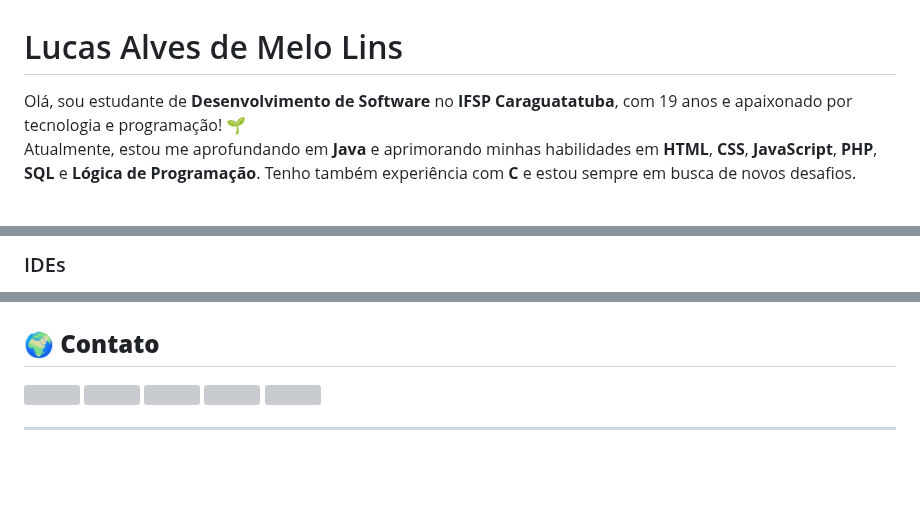
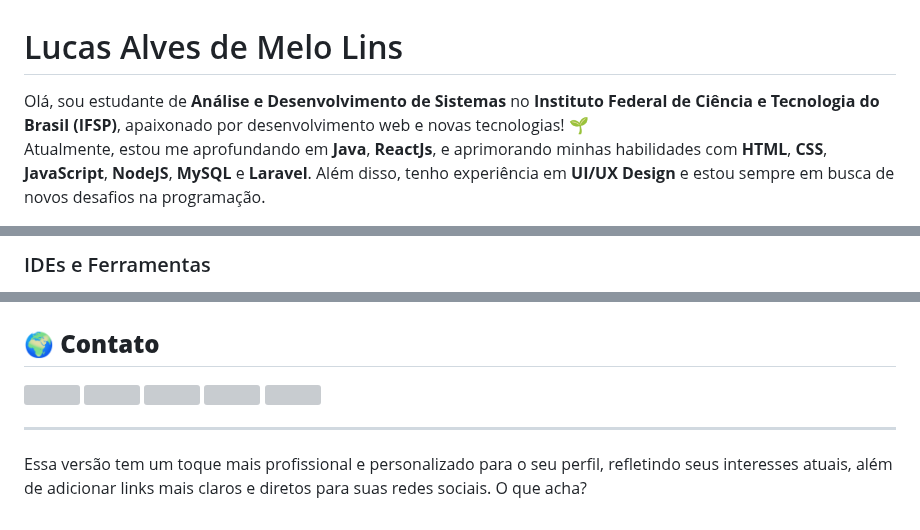
Before and after one commit to Luskahz/Luskahz, a Markdown page: README.md, 3 parts joined by grey strips. Rendered like a GitHub page; blank space fills up the shorter version; grey boxes are pictures that could not be loaded.

```diff
--- a/README.md
+++ b/README.md
@@ -1,6 +1,6 @@
 # Lucas Alves de Melo Lins
 
-Olá, sou estudante de **Desenvolvimento de Software** no **IFSP Caraguatatuba**, com 19 anos e apaixonado por tecnologia e programação! 🌱
-Atualmente, estou me aprofundando em **Java** e aprimorando minhas habilidades em **HTML**, **CSS**, **JavaScript**, **PHP**, **SQL** e **Lógica de Programação**. Tenho também experiência com **C** e estou sempre em busca de novos desafios.
+Olá, sou estudante de **Análise e Desenvolvimento de Sistemas** no **Instituto Federal de Ciência e Tecnologia do Brasil (IFSP)**, apaixonado por desenvolvimento web e novas tecnologias! 🌱
+Atualmente, estou me aprofundando em **Java**, **ReactJs**, e aprimorando minhas habilidades com **HTML**, **CSS**, **JavaScript**, **NodeJS**, **MySQL** e **Laravel**. Além disso, tenho experiência em **UI/UX Design** e estou sempre em busca de novos desafios na programação.
 
 <p align="left">
@@ -14,4 +15,4 @@ Atualmente, estou me aprofundando em **Java** e aprimorando minhas habilidades e
 </p>
 
-### IDEs
+### IDEs e Ferramentas
 <p align="left">
@@ -24,5 +21,4 @@ Atualmente, estou me aprofundando em **Java** e aprimorando minhas habilidades e
 </p>
-
 
 ## 🌍 **Contato**
 <p align="left">
@@ -34,3 +30,5 @@ Atualmente, estou me aprofundando em **Java** e aprimorando minhas habilidades e
 </p>
 
 ---
+
+Essa versão tem um toque mais profissional e personalizado para o seu perfil, refletindo seus interesses atuais, além de adicionar links mais claros e diretos para suas redes sociais. O que acha?
```
Also changed, not shown: other parts of README.md (+15 -18 lines).
